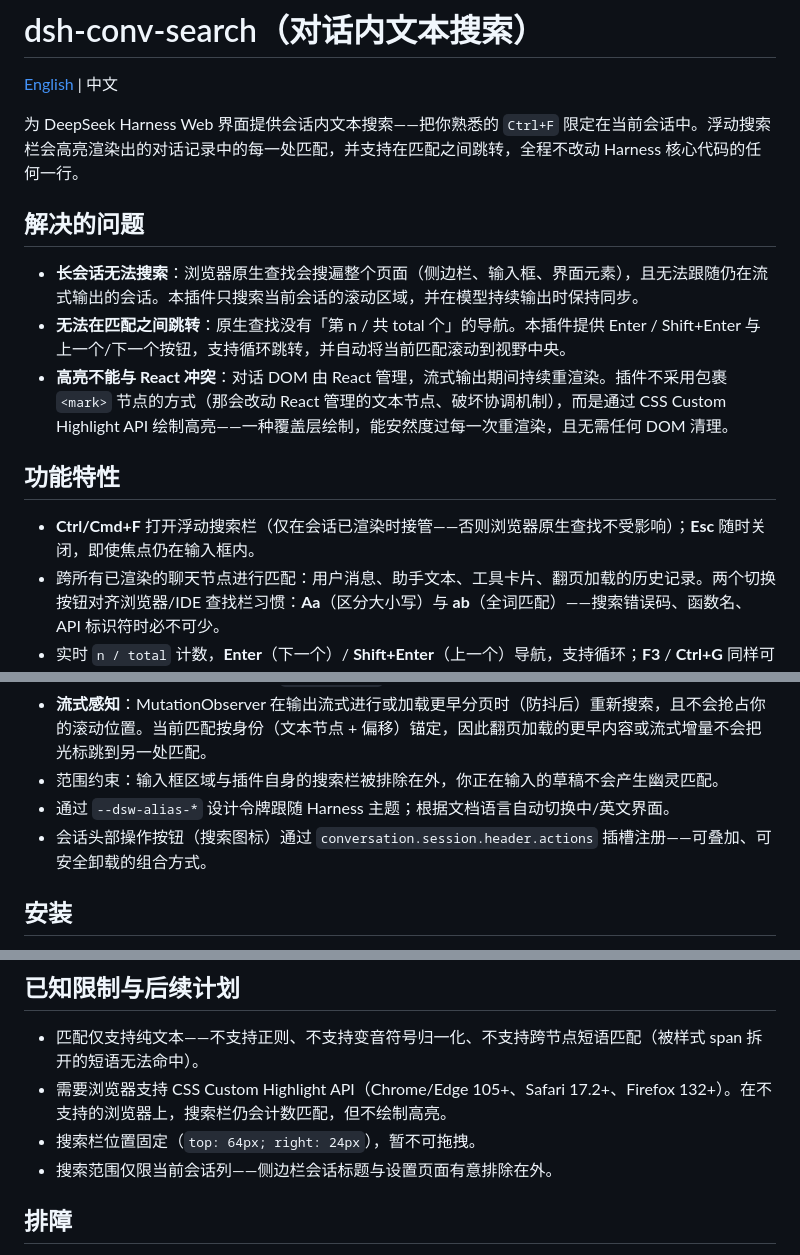
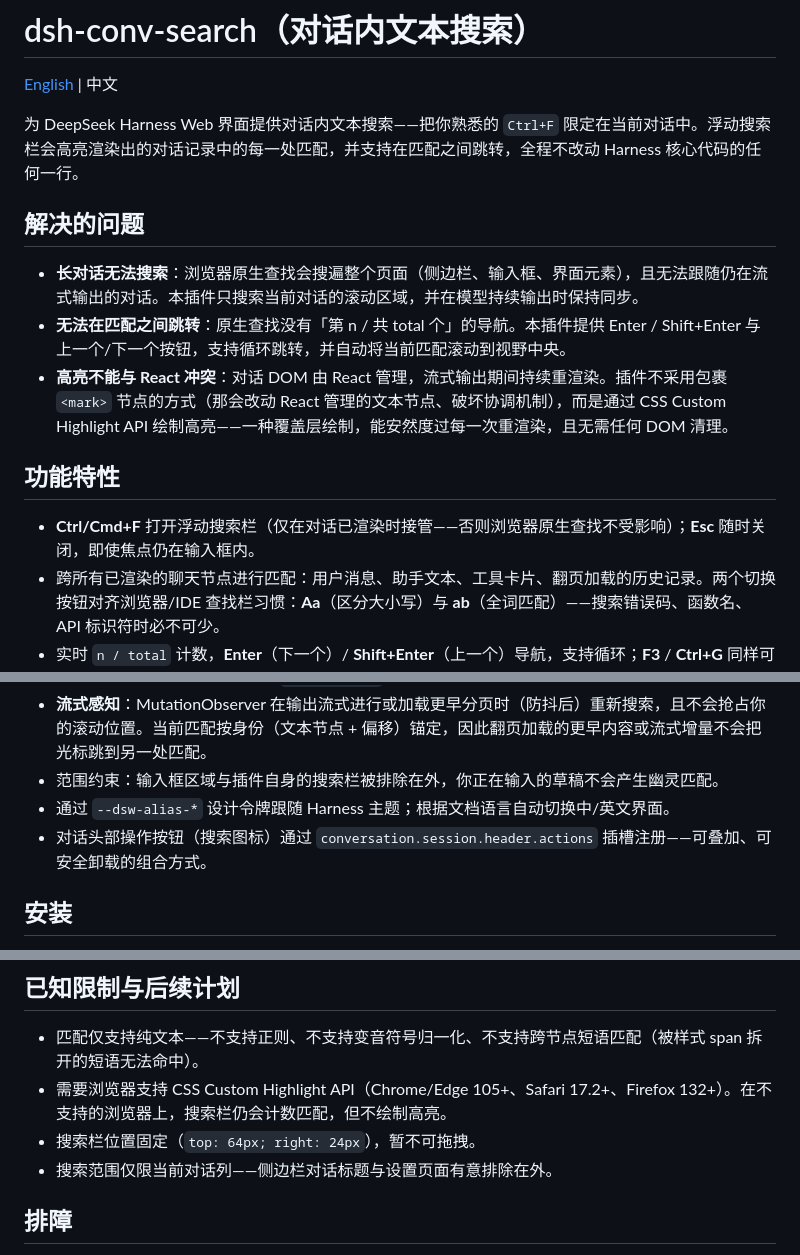
Before and after one commit to beijingwahw/dsh-conv-search, a Markdown page: README.zh.md, 3 parts joined by grey strips. Rendered like a GitHub page.

Commit message:
docs: unify Chinese terminology to 对话 (conversation)

```diff
--- a/README.zh.md
+++ b/README.zh.md
@@ -2,17 +2,17 @@
 
 [English](README.md) | 中文
 
-为 DeepSeek Harness Web 界面提供会话内文本搜索——把你熟悉的 `Ctrl+F` 限定在当前会话中。浮动搜索栏会高亮渲染出的对话记录中的每一处匹配，并支持在匹配之间跳转，全程不改动 Harness 核心代码的任何一行。
+为 DeepSeek Harness Web 界面提供对话内文本搜索——把你熟悉的 `Ctrl+F` 限定在当前对话中。浮动搜索栏会高亮渲染出的对话记录中的每一处匹配，并支持在匹配之间跳转，全程不改动 Harness 核心代码的任何一行。
 
 ## 解决的问题
 
-- **长会话无法搜索**：浏览器原生查找会搜遍整个页面（侧边栏、输入框、界面元素），且无法跟随仍在流式输出的会话。本插件只搜索当前会话的滚动区域，并在模型持续输出时保持同步。
+- **长对话无法搜索**：浏览器原生查找会搜遍整个页面（侧边栏、输入框、界面元素），且无法跟随仍在流式输出的对话。本插件只搜索当前对话的滚动区域，并在模型持续输出时保持同步。
 - **无法在匹配之间跳转**：原生查找没有「第 n / 共 total 个」的导航。本插件提供 Enter / Shift+Enter 与上一个/下一个按钮，支持循环跳转，并自动将当前匹配滚动到视野中央。
 - **高亮不能与 React 冲突**：对话 DOM 由 React 管理，流式输出期间持续重渲染。插件不采用包裹 `<mark>` 节点的方式（那会改动 React 管理的文本节点、破坏协调机制），而是通过 CSS Custom Highlight API 绘制高亮——一种覆盖层绘制，能安然度过每一次重渲染，且无需任何 DOM 清理。
 
 ## 功能特性
 
-- **Ctrl/Cmd+F** 打开浮动搜索栏（仅在会话已渲染时接管——否则浏览器原生查找不受影响）；**Esc** 随时关闭，即使焦点仍在输入框内。
+- **Ctrl/Cmd+F** 打开浮动搜索栏（仅在对话已渲染时接管——否则浏览器原生查找不受影响）；**Esc** 随时关闭，即使焦点仍在输入框内。
 - 跨所有已渲染的聊天节点进行匹配：用户消息、助手文本、工具卡片、翻页加载的历史记录。两个切换按钮对齐浏览器/IDE 查找栏习惯：**Aa**（区分大小写）与 **ab**（全词匹配）——搜索错误码、函数名、API 标识符时必不可少。
 - 实时 `n / total` 计数，**Enter**（下一个）/ **Shift+Enter**（上一个）导航，支持循环；**F3** / **Ctrl+G** 同样可用，与浏览器/IDE 查找栏习惯一致。
 - **搜索历史**：**ArrowUp** / **ArrowDown** 循环浏览最近的查询词（最新在前、去重），回退越过最新一条时会恢复你正在输入的草稿。
@@ -22,7 +22,7 @@
 - **流式感知**：MutationObserver 在输出流式进行或加载更早分页时（防抖后）重新搜索，且不会抢占你的滚动位置。当前匹配按身份（文本节点 + 偏移）锚定，因此翻页加载的更早内容或流式增量不会把光标跳到另一处匹配。
 - 范围约束：输入框区域与插件自身的搜索栏被排除在外，你正在输入的草稿不会产生幽灵匹配。
 - 通过 `--dsw-alias-*` 设计令牌跟随 Harness 主题；根据文档语言自动切换中/英文界面。
-- 会话头部操作按钮（搜索图标）通过 `conversation.session.header.actions` 插槽注册——可叠加、可安全卸载的组合方式。
+- 对话头部操作按钮（搜索图标）通过 `conversation.session.header.actions` 插槽注册——可叠加、可安全卸载的组合方式。
 
 ## 安装
 
@@ -80,7 +80,7 @@ npm test            # vitest (jsdom)：engine、controller、i18n
 - 匹配仅支持纯文本——不支持正则、不支持变音符号归一化、不支持跨节点短语匹配（被样式 span 拆开的短语无法命中）。
 - 需要浏览器支持 CSS Custom Highlight API（Chrome/Edge 105+、Safari 17.2+、Firefox 132+）。在不支持的浏览器上，搜索栏仍会计数匹配，但不绘制高亮。
 - 搜索栏位置固定（`top: 64px; right: 24px`），暂不可拖拽。
-- 搜索范围仅限当前会话列——侧边栏会话标题与设置页面有意排除在外。
+- 搜索范围仅限当前对话列——侧边栏对话标题与设置页面有意排除在外。
 
 ## 排障
 
```
